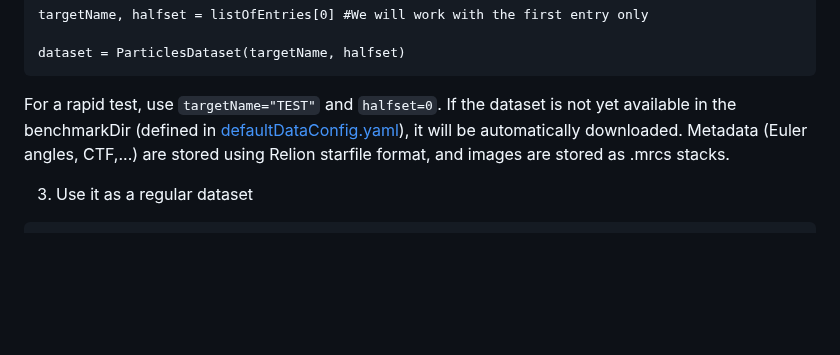
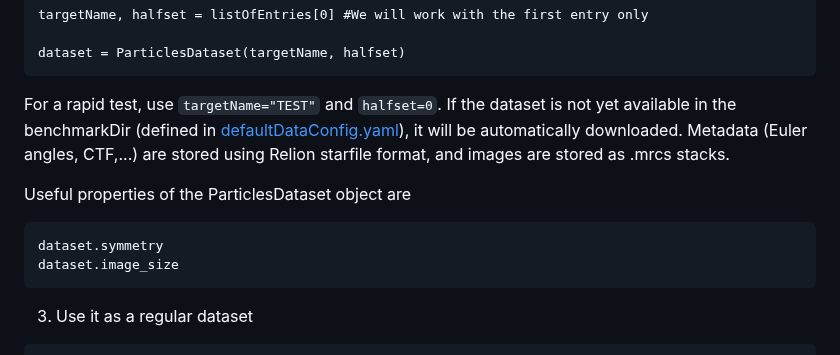
Before and after one commit to rsanchezgarc/cesped, a Markdown page: README.md, the part around the change. Drawn GitHub-style; blank space fills up the shorter version.

````diff
--- a/README.md
+++ b/README.md
@@ -37,6 +37,11 @@ dataset = ParticlesDataset(targetName, halfset)
 For a rapid test, use `targetName="TEST"` and `halfset=0`. If the dataset is not yet available in the benchmarkDir (defined in [defaultDataConfig.yaml](cesped%2Fconfigs%2FdefaultDataConfig.yaml)),
 it will be automatically downloaded. Metadata (Euler angles, CTF,...) are stored using Relion starfile format, and images are stored as .mrcs stacks.
 
+Useful properties of the ParticlesDataset object are
+```
+dataset.symmetry
+dataset.image_size
+```
 3. Use it as a regular dataset
 ```
 dl = DataLoader(dataset, batch_size=32)
````
